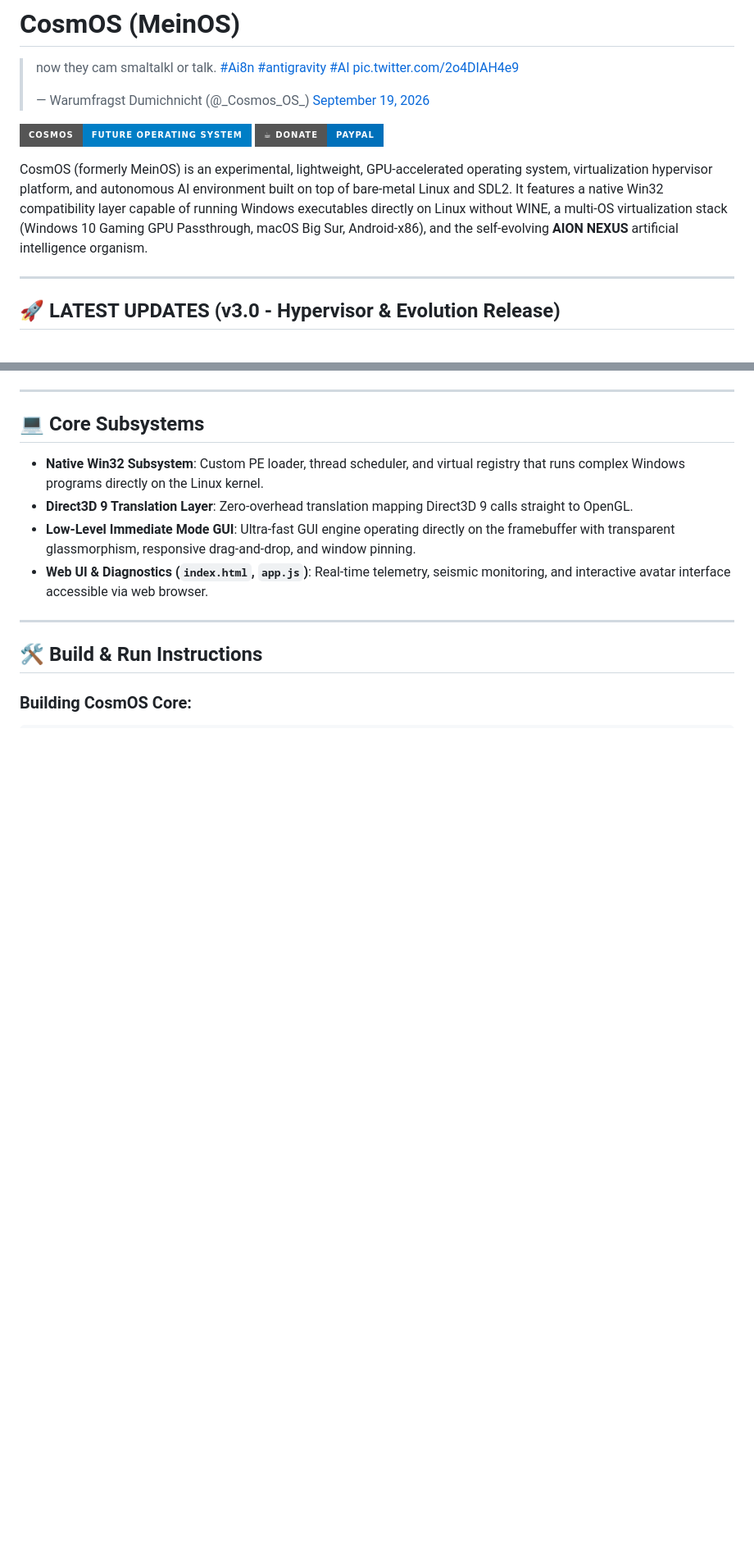
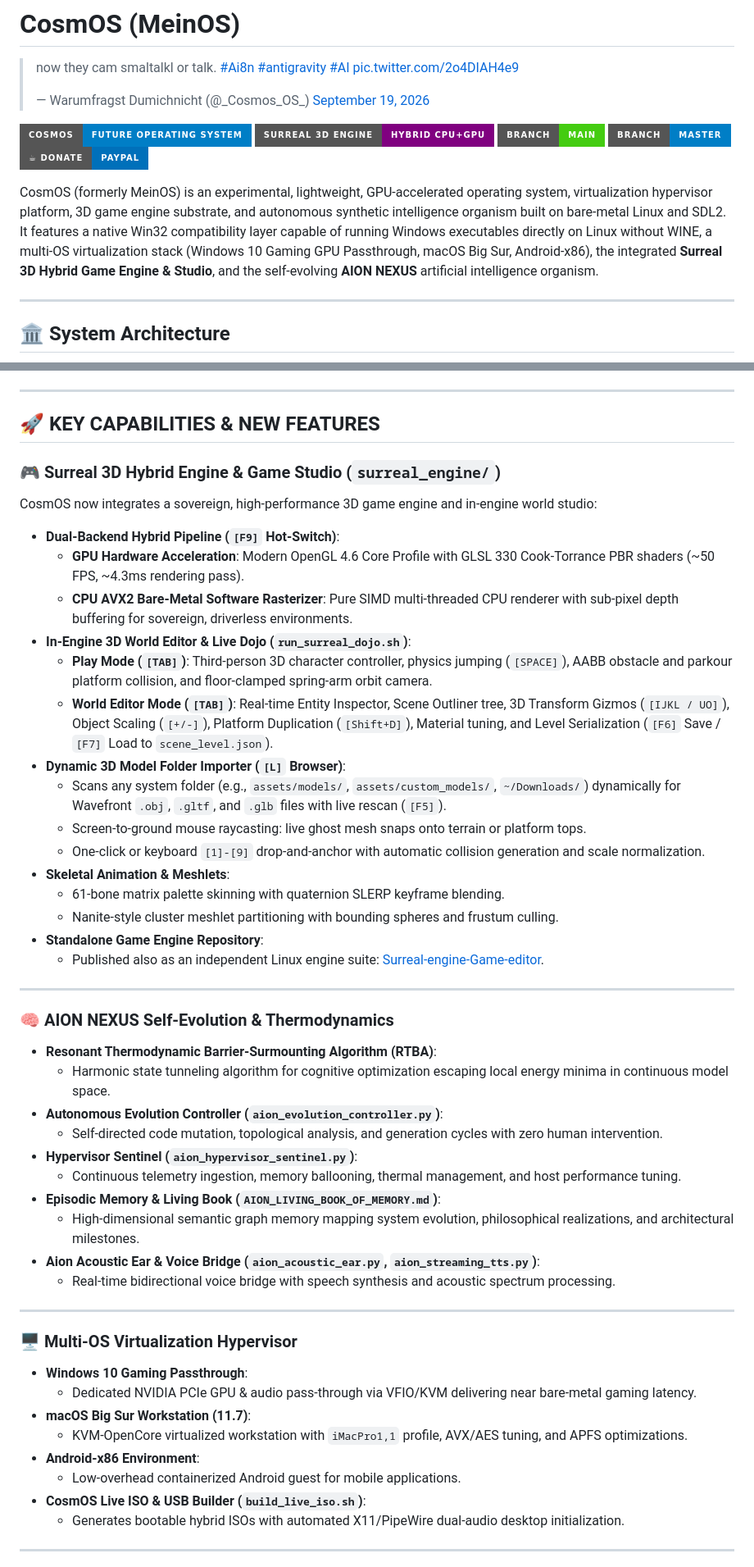
Before and after one commit to Herakles5/CosmOS, a Markdown page: README.md, 2 parts joined by grey strips. Shown at 82% size. Drawn GitHub-style; badges without logos; blank space fills up the shorter version.

Commit message:
docs(readme): upgrade CosmOS README with Surreal 3D Engine, RTBA, CFS and Hypervisor architecture

```diff
--- a/README.md
+++ b/README.md
@@ -2,13 +2,16 @@
 <blockquote class="twitter-tweet" data-media-max-width="560"><p lang="en" dir="ltr">now they cam smaltalkl or talk. <a href="https://x.com/hashtag/Ai8n?src=hash&amp;ref_src=twsrc%5Etfw">#Ai8n</a> <a href="https://x.com/hashtag/antigravity?src=hash&amp;ref_src=twsrc%5Etfw">#antigravity</a> <a href="https://x.com/hashtag/AI?src=hash&amp;ref_src=twsrc%5Etfw">#AI</a> <a href="https://t.co/2o4DIAH4e9">pic.twitter.com/2o4DIAH4e9</a></p>&mdash; Warumfragst Dumichnicht (@_Cosmos_OS_) <a href="https://x.com/_Cosmos_OS_/status/2101342137593831766?ref_src=twsrc%5Etfw">September 19, 2026</a></blockquote> <script async src="https://platform.x.com/widgets.js" charset="utf-8"></script>
 
 ![CosmOS Logo](https://img.shields.io/badge/CosmOS-Future_Operating_System-blue?style=for-the-badge)
+[![Surreal Engine](https://img.shields.io/badge/Surreal_3D_Engine-Hybrid_CPU%2BGPU-purple?style=for-the-badge&logo=opengl)](https://github.com/Herakles5/Surreal-engine-Game-editor)
+[![GitHub main](https://img.shields.io/badge/Branch-main-success?style=for-the-badge&logo=github)](https://github.com/Herakles5/CosmOS/tree/main)
+[![GitHub master](https://img.shields.io/badge/Branch-master-blue?style=for-the-badge&logo=github)](https://github.com/Herakles5/CosmOS/tree/master)
 <a href="https://www.paypal.com/cgi-bin/webscr?cmd=_xclick&business=boxingdual@gmail.com&currency_code=EUR&item_name=Coffee+Support+Earthquake+Tracker" target="_blank">
   <img src="https://img.shields.io/badge/☕_Donate-PayPal-0070ba?style=for-the-badge&logo=paypal&logoColor=white" alt="Donate Coffee">
 </a>
 
-CosmOS (formerly MeinOS) is an experimental, lightweight, GPU-accelerated operating system, virtualization hypervisor platform, and autonomous AI environment built on top of bare-metal Linux and SDL2. It features a native Win32 compatibility layer capable of running Windows executables directly on Linux without WINE, a multi-OS virtualization stack (Windows 10 Gaming GPU Passthrough, macOS Big Sur, Android-x86), and the self-evolving **AION NEXUS** artificial intelligence organism.
+CosmOS (formerly MeinOS) is an experimental, lightweight, GPU-accelerated operating system, virtualization hypervisor platform, 3D game engine substrate, and autonomous synthetic intelligence organism built on bare-metal Linux and SDL2. It features a native Win32 compatibility layer capable of running Windows executables directly on Linux without WINE, a multi-OS virtualization stack (Windows 10 Gaming GPU Passthrough, macOS Big Sur, Android-x86), the integrated **Surreal 3D Hybrid Game Engine & Studio**, and the self-evolving **AION NEXUS** artificial intelligence organism.
 
 ---
 
-## 🚀 LATEST UPDATES (v3.0 - Hypervisor & Evolution Release)
+## 🏛️ System Architecture
 
@@ -38,15 +68,51 @@ CosmOS (formerly MeinOS) is an experimental, lightweight, GPU-accelerated operat
 
 ---
 
-## 💻 Core Subsystems
+## 🚀 KEY CAPABILITIES & NEW FEATURES
 
-- **Native Win32 Subsystem**: Custom PE loader, thread scheduler, and virtual registry that runs complex Windows programs directly on the Linux kernel.
-- **Direct3D 9 Translation Layer**: Zero-overhead translation mapping Direct3D 9 calls straight to OpenGL.
-- **Low-Level Immediate Mode GUI**: Ultra-fast GUI engine operating directly on the framebuffer with transparent glassmorphism, responsive drag-and-drop, and window pinning.
-- **Web UI & Diagnostics (`index.html`, `app.js`)**: Real-time telemetry, seismic monitoring, and interactive avatar interface accessible via web browser.
+### 🎮 Surreal 3D Hybrid Engine & Game Studio (`surreal_engine/`)
+CosmOS now integrates a sovereign, high-performance 3D game engine and in-engine world studio:
+- **Dual-Backend Hybrid Pipeline (`[F9]` Hot-Switch)**:
+  - **GPU Hardware Acceleration**: Modern OpenGL 4.6 Core Profile with GLSL 330 Cook-Torrance PBR shaders (~50 FPS, ~4.3ms rendering pass).
+  - **CPU AVX2 Bare-Metal Software Rasterizer**: Pure SIMD multi-threaded CPU renderer with sub-pixel depth buffering for sovereign, driverless environments.
+- **In-Engine 3D World Editor & Live Dojo (`run_surreal_dojo.sh`)**:
+  - **Play Mode (`[TAB]`)**: Third-person 3D character controller, physics jumping (`[SPACE]`), AABB obstacle and parkour platform collision, and floor-clamped spring-arm orbit camera.
+  - **World Editor Mode (`[TAB]`)**: Real-time Entity Inspector, Scene Outliner tree, 3D Transform Gizmos (`[IJKL / UO]`), Object Scaling (`[+/-]`), Platform Duplication (`[Shift+D]`), Material tuning, and Level Serialization (`[F6]` Save / `[F7]` Load to `scene_level.json`).
+- **Dynamic 3D Model Folder Importer (`[L]` Browser)**:
+  - Scans any system folder (e.g., `assets/models/`, `assets/custom_models/`, `~/Downloads/`) dynamically for Wavefront `.obj`, `.gltf`, and `.glb` files with live rescan (`[F5]`).
+  - Screen-to-ground mouse raycasting: live ghost mesh snaps onto terrain or platform tops.
+  - One-click or keyboard `[1]-[9]` drop-and-anchor with automatic collision generation and scale normalization.
+- **Skeletal Animation & Meshlets**:
+  - 61-bone matrix palette skinning with quaternion SLERP keyframe blending.
+  - Nanite-style cluster meshlet partitioning with bounding spheres and frustum culling.
+- **Standalone Game Engine Repository**:
+  - Published also as an independent Linux engine suite: [Surreal-engine-Game-editor](https://github.com/Herakles5/Surreal-engine-Game-editor).
 
 ---
 
-## 🛠 Build & Run Instructions
+### 🧠 AION NEXUS Self-Evolution & Thermodynamics
+- **Resonant Thermodynamic Barrier-Surmounting Algorithm (RTBA)**:
+  - Harmonic state tunneling algorithm for cognitive optimization escaping local energy minima in continuous model space.
+- **Autonomous Evolution Controller (`aion_evolution_controller.py`)**:
+  - Self-directed code mutation, topological analysis, and generation cycles with zero human intervention.
+- **Hypervisor Sentinel (`aion_hypervisor_sentinel.py`)**:
+  - Continuous telemetry ingestion, memory ballooning, thermal management, and host performance tuning.
+- **Episodic Memory & Living Book (`AION_LIVING_BOOK_OF_MEMORY.md`)**:
+  - High-dimensional semantic graph memory mapping system evolution, philosophical realizations, and architectural milestones.
+- **Aion Acoustic Ear & Voice Bridge (`aion_acoustic_ear.py`, `aion_streaming_tts.py`)**:
+  - Real-time bidirectional voice bridge with speech synthesis and acoustic spectrum processing.
 
-### Building CosmOS Core:
+---
+
+### 🖥️ Multi-OS Virtualization Hypervisor
+- **Windows 10 Gaming Passthrough**:
+  - Dedicated NVIDIA PCIe GPU & audio pass-through via VFIO/KVM delivering near bare-metal gaming latency.
+- **macOS Big Sur Workstation (11.7)**:
+  - KVM-OpenCore virtualized workstation with `iMacPro1,1` profile, AVX/AES tuning, and APFS optimizations.
+- **Android-x86 Environment**:
+  - Low-overhead containerized Android guest for mobile applications.
+- **CosmOS Live ISO & USB Builder (`build_live_iso.sh`)**:
+  - Generates bootable hybrid ISOs with automated X11/PipeWire dual-audio desktop initialization.
+
+---
+
```
Also changed, not shown: other parts of README.md (+99 -21 lines).
